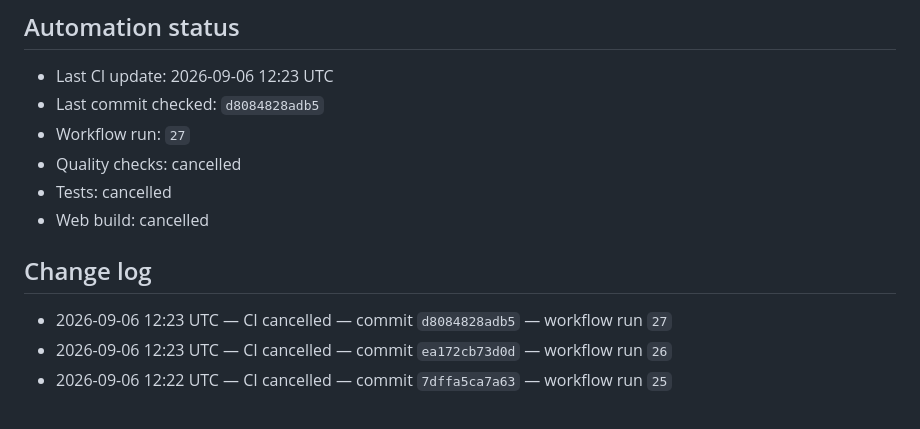
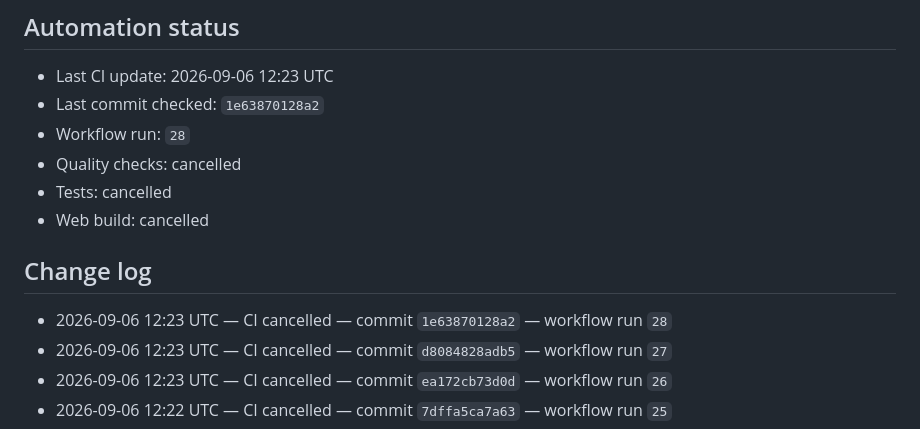
Before and after one commit to Asian-ubong/AURENZA-BROKER, a Markdown page: docs/module-progress.md, the part around the change. Drawn GitHub-style.

Commit message:
docs: update CI status [skip ci]

```diff
--- a/docs/module-progress.md
+++ b/docs/module-progress.md
@@ -63,8 +63,8 @@ A module is complete only when these are satisfied:
 
 <!-- CI_STATUS_START -->
 - Last CI update: 2026-09-06 12:23 UTC
-- Last commit checked: `d8084828adb5`
-- Workflow run: `27`
+- Last commit checked: `1e63870128a2`
+- Workflow run: `28`
 - Quality checks: cancelled
 - Tests: cancelled
 - Web build: cancelled
@@ -73,6 +73,7 @@ A module is complete only when these are satisfied:
 ## Change log
 
 <!-- CHANGELOG_START -->
+- 2026-09-06 12:23 UTC — CI cancelled — commit `1e63870128a2` — workflow run `28`
 - 2026-09-06 12:23 UTC — CI cancelled — commit `d8084828adb5` — workflow run `27`
 - 2026-09-06 12:23 UTC — CI cancelled — commit `ea172cb73d0d` — workflow run `26`
 - 2026-09-06 12:22 UTC — CI cancelled — commit `7dffa5ca7a63` — workflow run `25`
```
